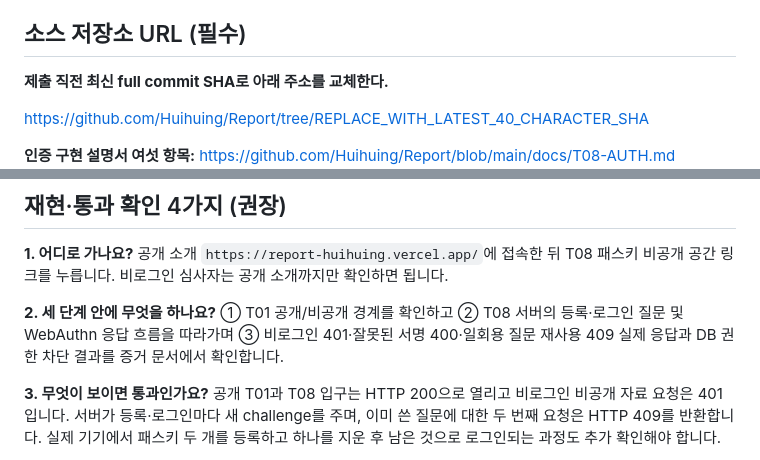
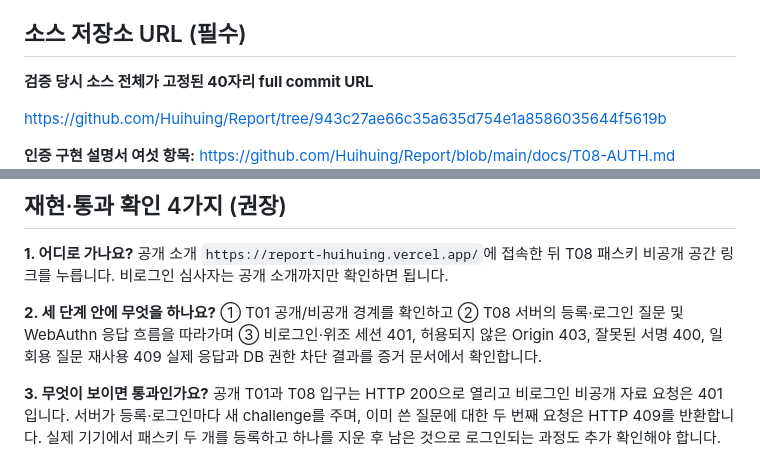
Before and after one commit to Huihuing/Report, a Markdown page: docs/T08-SUBMISSION.md, 2 parts joined by grey strips. Rendered like a GitHub page.

Commit message:
T08 제출문 40자리 고정 소스 URL과 HTTP 검증 16항목 반영

```diff
--- a/docs/T08-SUBMISSION.md
+++ b/docs/T08-SUBMISSION.md
@@ -11,8 +11,8 @@ https://report-huihuing.vercel.app/
 
 ## 소스 저장소 URL (필수)
 
-**제출 직전 최신 full commit SHA로 아래 주소를 교체한다.**
+**검증 당시 소스 전체가 고정된 40자리 full commit URL**
 
-https://github.com/Huihuing/Report/tree/REPLACE_WITH_LATEST_40_CHARACTER_SHA
+https://github.com/Huihuing/Report/tree/943c27ae66c35a635d754e1a8586035644f5619b
 
 **인증 구현 설명서 여섯 항목:** https://github.com/Huihuing/Report/blob/main/docs/T08-AUTH.md
@@ -22,7 +22,7 @@ https://github.com/Huihuing/Report/tree/REPLACE_WITH_LATEST_40_CHARACTER_SHA
 
 **1. 어디로 가나요?** 공개 소개 `https://report-huihuing.vercel.app/`에 접속한 뒤 T08 패스키 비공개 공간 링크를 누릅니다. 비로그인 심사자는 공개 소개까지만 확인하면 됩니다.
 
-**2. 세 단계 안에 무엇을 하나요?** ① T01 공개/비공개 경계를 확인하고 ② T08 서버의 등록·로그인 질문 및 WebAuthn 응답 흐름을 따라가며 ③ 비로그인 401·잘못된 서명 400·일회용 질문 재사용 409 실제 응답과 DB 권한 차단 결과를 증거 문서에서 확인합니다.
+**2. 세 단계 안에 무엇을 하나요?** ① T01 공개/비공개 경계를 확인하고 ② T08 서버의 등록·로그인 질문 및 WebAuthn 응답 흐름을 따라가며 ③ 비로그인·위조 세션 401, 허용되지 않은 Origin 403, 잘못된 서명 400, 일회용 질문 재사용 409 실제 응답과 DB 권한 차단 결과를 증거 문서에서 확인합니다.
 
 **3. 무엇이 보이면 통과인가요?** 공개 T01과 T08 입구는 HTTP 200으로 열리고 비로그인 비공개 자료 요청은 401입니다. 서버가 등록·로그인마다 새 challenge를 주며, 이미 쓴 질문에 대한 두 번째 요청은 HTTP 409를 반환합니다. 실제 기기에서 패스키 두 개를 등록하고 하나를 지운 후 남은 것으로 로그인되는 과정도 추가 확인해야 합니다.
 
```
Also changed, not shown: other parts of docs/T08-SUBMISSION.md (+1 -1 lines).
